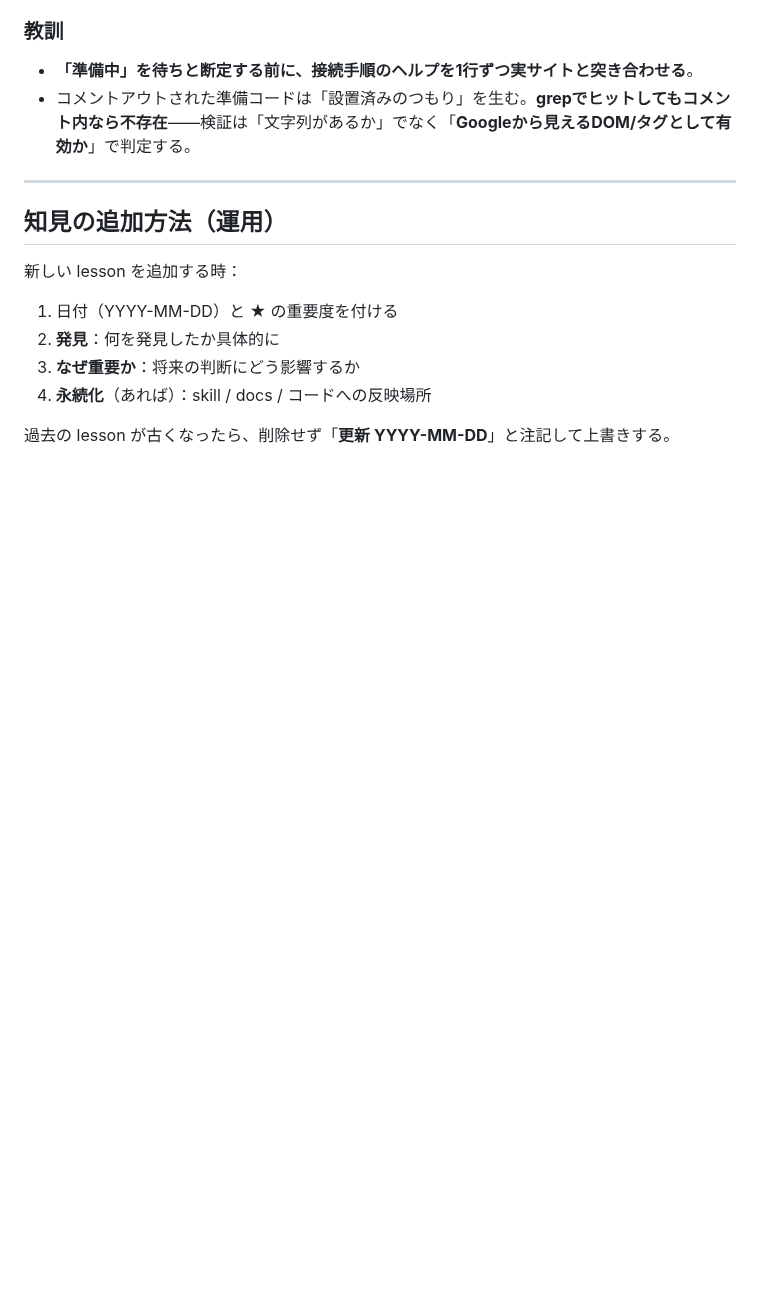
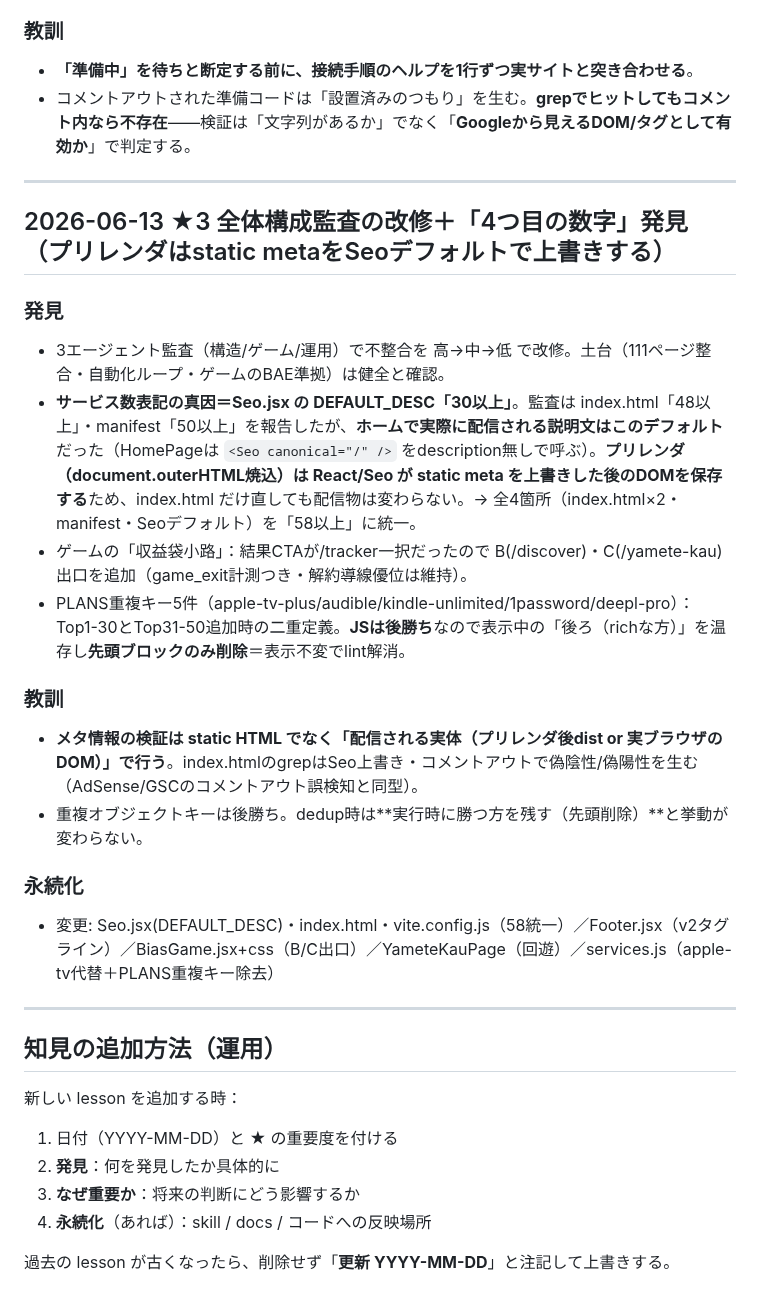
Before and after one commit to toshioshintani-sys/subsuku-yameta-web, a Markdown page: docs/lessons.md, the part around the change. Drawn GitHub-style; blank space fills up the shorter version.

Commit message:
lessons: 構成監査改修＋プリレンダがstatic metaをSeoデフォルトで上書きする発見
Co-Authored-By: Claude Fable 5 <noreply@anthropic.com>

```diff
--- a/docs/lessons.md
+++ b/docs/lessons.md
@@ -1176,6 +1176,23 @@ A8 dicon乱視用（s00000019683002・報酬「初回定期購入2,000円」）
 
 ---
 
+## 2026-06-13 ★3 全体構成監査の改修＋「4つ目の数字」発見（プリレンダはstatic metaをSeoデフォルトで上書きする）
+
+### 発見
+- 3エージェント監査（構造/ゲーム/運用）で不整合を 高→中→低 で改修。土台（111ページ整合・自動化ループ・ゲームのBAE準拠）は健全と確認。
+- **サービス数表記の真因＝Seo.jsx の DEFAULT_DESC「30以上」**。監査は index.html「48以上」・manifest「50以上」を報告したが、**ホームで実際に配信される説明文はこのデフォルト**だった（HomePageは `<Seo canonical="/" />` をdescription無しで呼ぶ）。**プリレンダ（document.outerHTML焼込）は React/Seo が static meta を上書きした後のDOMを保存する**ため、index.html だけ直しても配信物は変わらない。→ 全4箇所（index.html×2・manifest・Seoデフォルト）を「58以上」に統一。
+- ゲームの「収益袋小路」：結果CTAが/tracker一択だったので B(/discover)・C(/yamete-kau)出口を追加（game_exit計測つき・解約導線優位は維持）。
+- PLANS重複キー5件（apple-tv-plus/audible/kindle-unlimited/1password/deepl-pro）：Top1-30とTop31-50追加時の二重定義。**JSは後勝ち**なので表示中の「後ろ（richな方）」を温存し**先頭ブロックのみ削除**＝表示不変でlint解消。
+
+### 教訓
+- **メタ情報の検証は static HTML でなく「配信される実体（プリレンダ後dist or 実ブラウザのDOM）」で行う**。index.htmlのgrepはSeo上書き・コメントアウトで偽陰性/偽陽性を生む（AdSense/GSCのコメントアウト誤検知と同型）。
+- 重複オブジェクトキーは後勝ち。dedup時は**実行時に勝つ方を残す（先頭削除）**と挙動が変わらない。
+
+### 永続化
+- 変更: Seo.jsx(DEFAULT_DESC)・index.html・vite.config.js（58統一）／Footer.jsx（v2タグライン）／BiasGame.jsx+css（B/C出口）／YameteKauPage（回遊）／services.js（apple-tv代替＋PLANS重複キー除去）
+
+---
+
 ## 知見の追加方法（運用）
 
 新しい lesson を追加する時：
```
